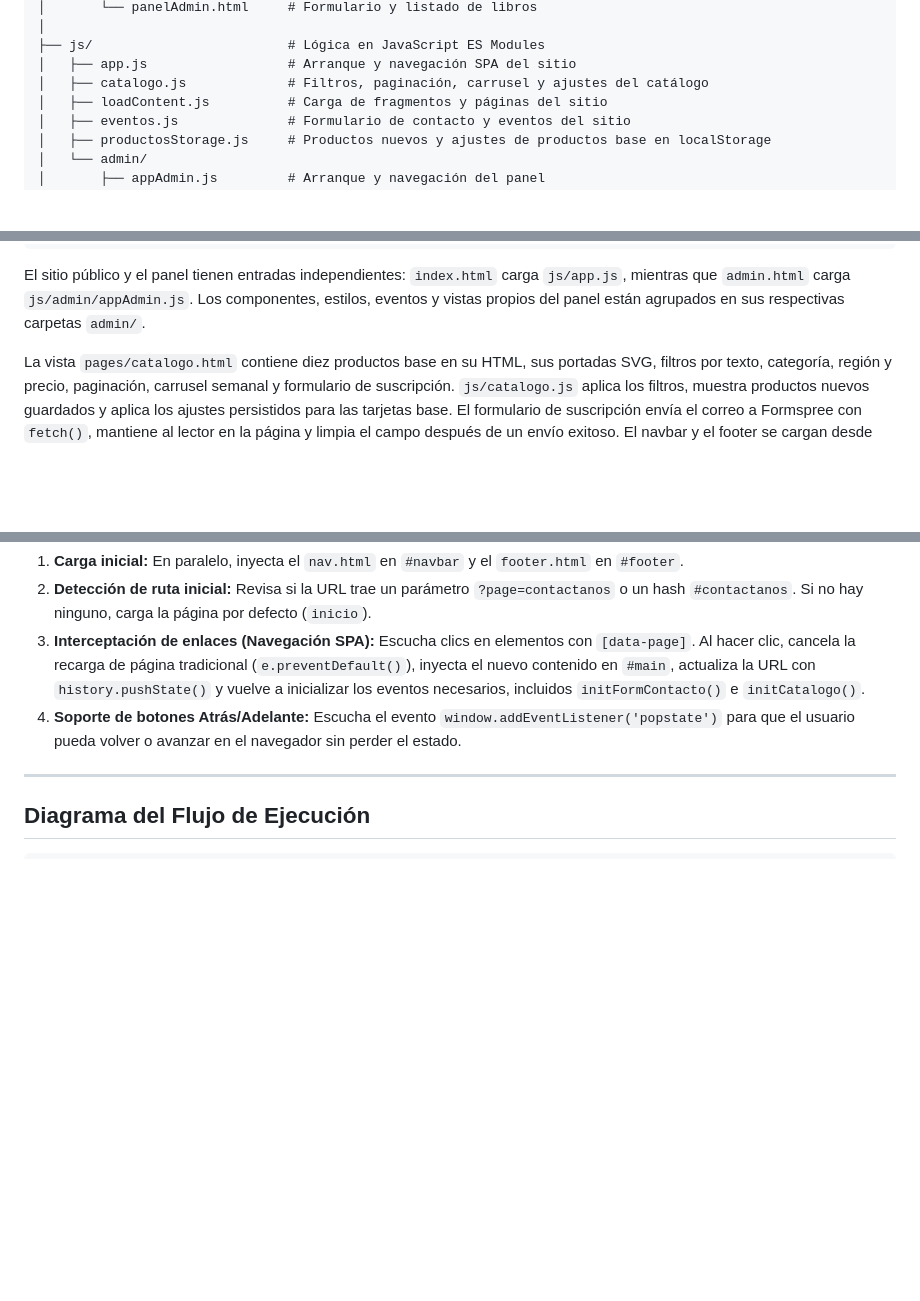
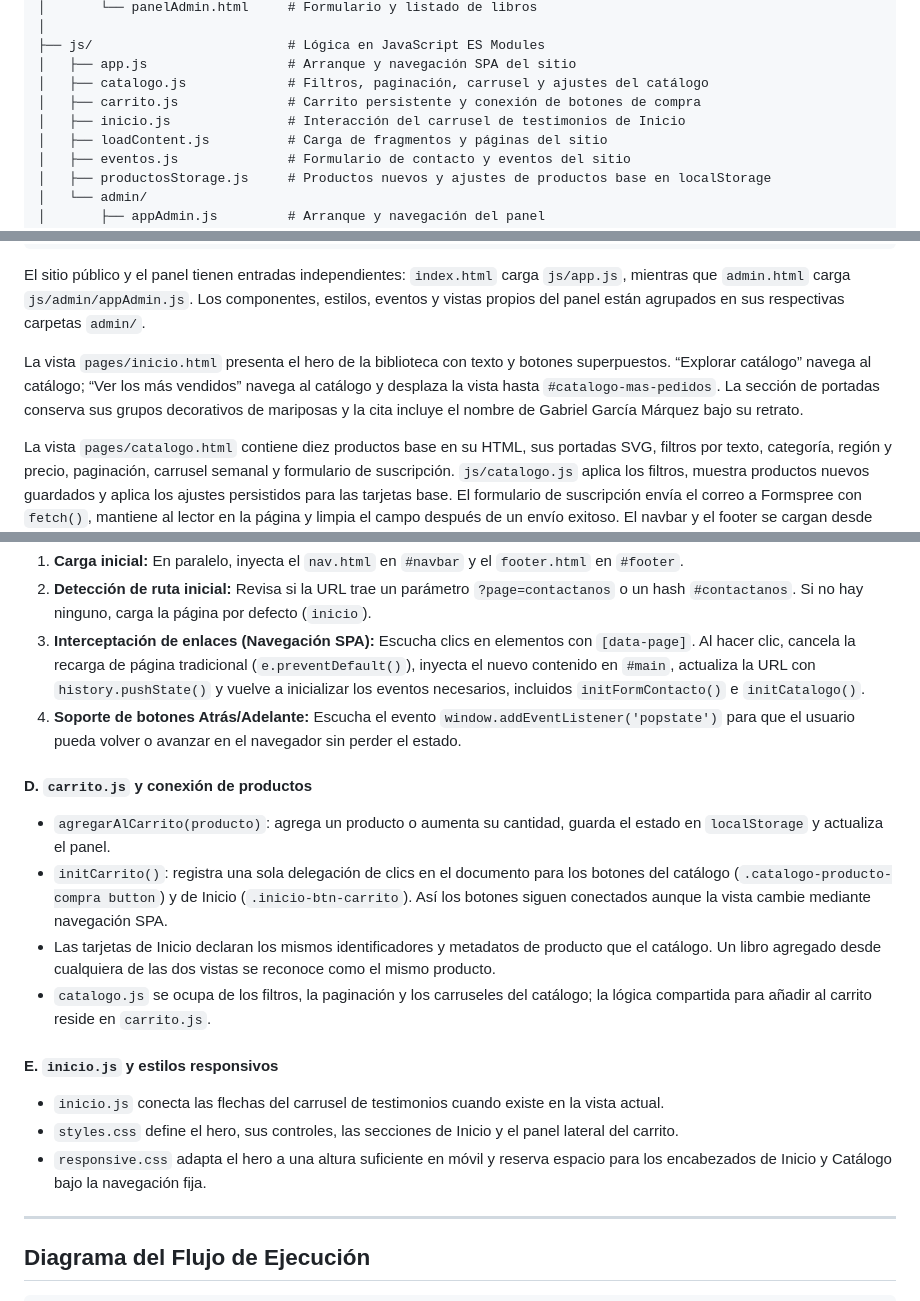
Before and after one commit to ManuelRamirez0001/COUDEX_FRONT_GROUP_6, a Markdown page: README_ARQUITECTURA.md, 3 parts joined by grey strips. Drawn GitHub-style; blank space fills up the shorter version.

Commit message:
docs: actualizar documentación del sitio y su arquitectura

````diff
--- a/README_ARQUITECTURA.md
+++ b/README_ARQUITECTURA.md
@@ -51,6 +51,8 @@ COUDEX_FRONT_GROUP_6/
 ├── js/                         # Lógica en JavaScript ES Modules
 │   ├── app.js                  # Arranque y navegación SPA del sitio
 │   ├── catalogo.js             # Filtros, paginación, carrusel y ajustes del catálogo
+│   ├── carrito.js              # Carrito persistente y conexión de botones de compra
+│   ├── inicio.js               # Interacción del carrusel de testimonios de Inicio
 │   ├── loadContent.js          # Carga de fragmentos y páginas del sitio
 │   ├── eventos.js              # Formulario de contacto y eventos del sitio
 │   ├── productosStorage.js     # Productos nuevos y ajustes de productos base en localStorage
@@ -70,6 +72,8 @@ COUDEX_FRONT_GROUP_6/
 ```
 
 El sitio público y el panel tienen entradas independientes: `index.html` carga `js/app.js`, mientras que `admin.html` carga `js/admin/appAdmin.js`. Los componentes, estilos, eventos y vistas propios del panel están agrupados en sus respectivas carpetas `admin/`.
+
+La vista `pages/inicio.html` presenta el hero de la biblioteca con texto y botones superpuestos. “Explorar catálogo” navega al catálogo; “Ver los más vendidos” navega al catálogo y desplaza la vista hasta `#catalogo-mas-pedidos`. La sección de portadas conserva sus grupos decorativos de mariposas y la cita incluye el nombre de Gabriel García Márquez bajo su retrato.
 
 La vista `pages/catalogo.html` contiene diez productos base en su HTML, sus portadas SVG, filtros por texto, categoría, región y precio, paginación, carrusel semanal y formulario de suscripción. `js/catalogo.js` aplica los filtros, muestra productos nuevos guardados y aplica los ajustes persistidos para las tarjetas base. El formulario de suscripción envía el correo a Formspree con `fetch()`, mantiene al lector en la página y limpia el campo después de un envío exitoso. El navbar y el footer se cargan desde `components/` en el shell público.
 
@@ -133,6 +137,17 @@ Es el punto de entrada que ejecuta el siguiente ciclo de vida:
 2. **Detección de ruta inicial:** Revisa si la URL trae un parámetro `?page=contactanos` o un hash `#contactanos`. Si no hay ninguno, carga la página por defecto (`inicio`).
 3. **Interceptación de enlaces (Navegación SPA):** Escucha clics en elementos con `[data-page]`. Al hacer clic, cancela la recarga de página tradicional (`e.preventDefault()`), inyecta el nuevo contenido en `#main`, actualiza la URL con `history.pushState()` y vuelve a inicializar los eventos necesarios, incluidos `initFormContacto()` e `initCatalogo()`.
 4. **Soporte de botones Atrás/Adelante:** Escucha el evento `window.addEventListener('popstate')` para que el usuario pueda volver o avanzar en el navegador sin perder el estado.
+
+#### D. `carrito.js` y conexión de productos
+- `agregarAlCarrito(producto)`: agrega un producto o aumenta su cantidad, guarda el estado en `localStorage` y actualiza el panel.
+- `initCarrito()`: registra una sola delegación de clics en el documento para los botones del catálogo (`.catalogo-producto-compra button`) y de Inicio (`.inicio-btn-carrito`). Así los botones siguen conectados aunque la vista cambie mediante navegación SPA.
+- Las tarjetas de Inicio declaran los mismos identificadores y metadatos de producto que el catálogo. Un libro agregado desde cualquiera de las dos vistas se reconoce como el mismo producto.
+- `catalogo.js` se ocupa de los filtros, la paginación y los carruseles del catálogo; la lógica compartida para añadir al carrito reside en `carrito.js`.
+
+#### E. `inicio.js` y estilos responsivos
+- `inicio.js` conecta las flechas del carrusel de testimonios cuando existe en la vista actual.
+- `styles.css` define el hero, sus controles, las secciones de Inicio y el panel lateral del carrito.
+- `responsive.css` adapta el hero a una altura suficiente en móvil y reserva espacio para los encabezados de Inicio y Catálogo bajo la navegación fija.
 
 ---
 
````
Also changed, not shown: readme.md (+9 -0 lines).
